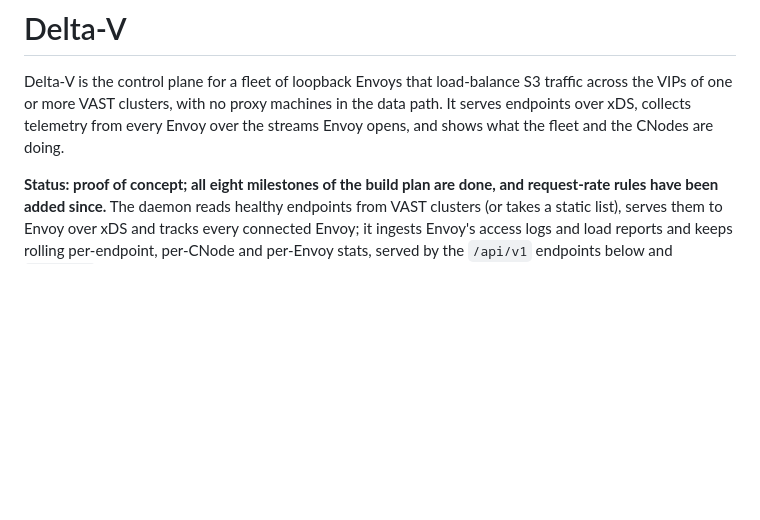
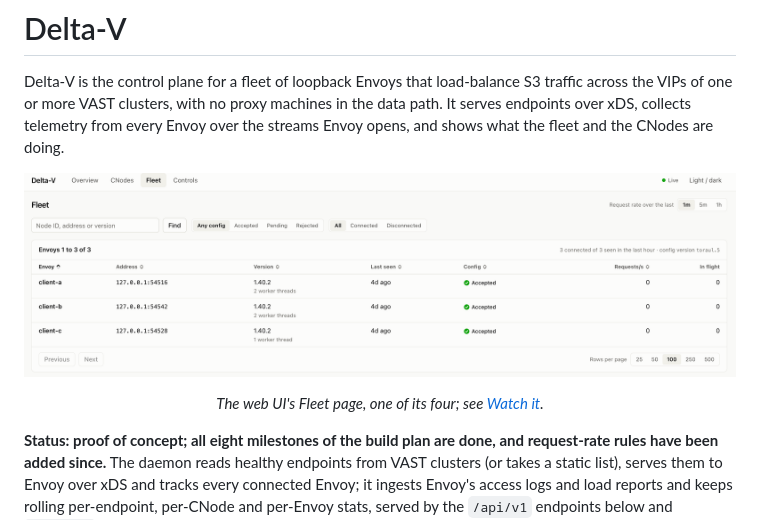
Before and after one commit to blakegolliher/deltav, a Markdown page: README.md, the part around one of its changes. GitHub-like rendering; pictures changed too: docs/img/web-ui-fleet.png (added); blank space fills up the shorter version.

```diff
--- a/README.md
+++ b/README.md
@@ -4,6 +8,11 @@ Delta-V is the control plane for a fleet of loopback Envoys that load-balance S3
 the VIPs of one or more VAST clusters, with no proxy machines in the data path. It serves
 endpoints over xDS, collects telemetry from every Envoy over the streams Envoy opens, and shows
 what the fleet and the CNodes are doing.
+
+<p align="center">
+  <img src="docs/img/web-ui-fleet.png" alt="The web UI's Fleet page: three Envoys, each with its address, version, config state and request rate" width="900">
+</p>
+<p align="center"><em>The web UI's Fleet page, one of its four; see <a href="#watch-it">Watch it</a>.</em></p>
 
 **Status: proof of concept; all eight milestones of the build plan are done, and request-rate
 rules have been added since.** The daemon reads healthy endpoints from VAST clusters (or takes a
```
Also changed, not shown: other parts of README.md (+4 -0 lines), docs/img/delta-v-logo.png (added), 6 other files.
